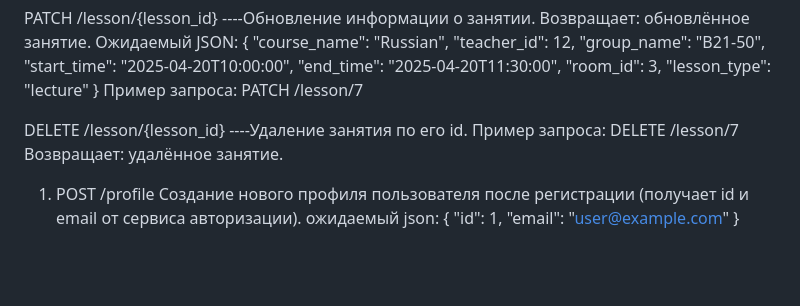
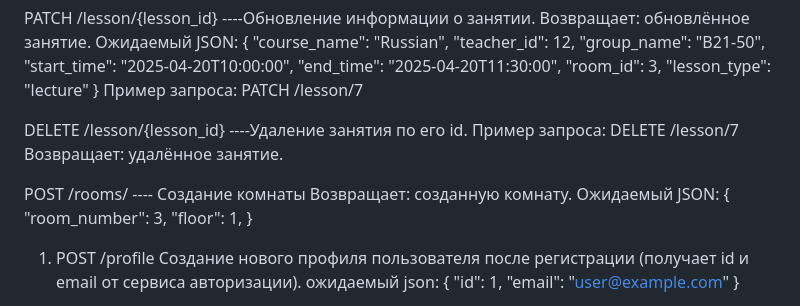
Before and after one commit to ddenyy/yarsu_python_micro, a Markdown page: README.md, the part around the change. Drawn GitHub-style; blank space fills up the shorter version.

```diff
--- a/README.md
+++ b/README.md
@@ -50,6 +50,15 @@ DELETE /lesson/{lesson_id} ----Удаление занятия по его id.
 Пример запроса: DELETE /lesson/7
 Возвращает: удалённое занятие.
 
+POST /rooms/ ---- Создание комнаты
+Возвращает: созданную комнату.
+Ожидаемый JSON:
+{
+  "room_number": 3,
+  "floor": 1,
+}
+
+
 1) POST /profile
 Создание нового профиля пользователя после регистрации (получает id и email от сервиса авторизации).
 ожидаемый json: {
```
